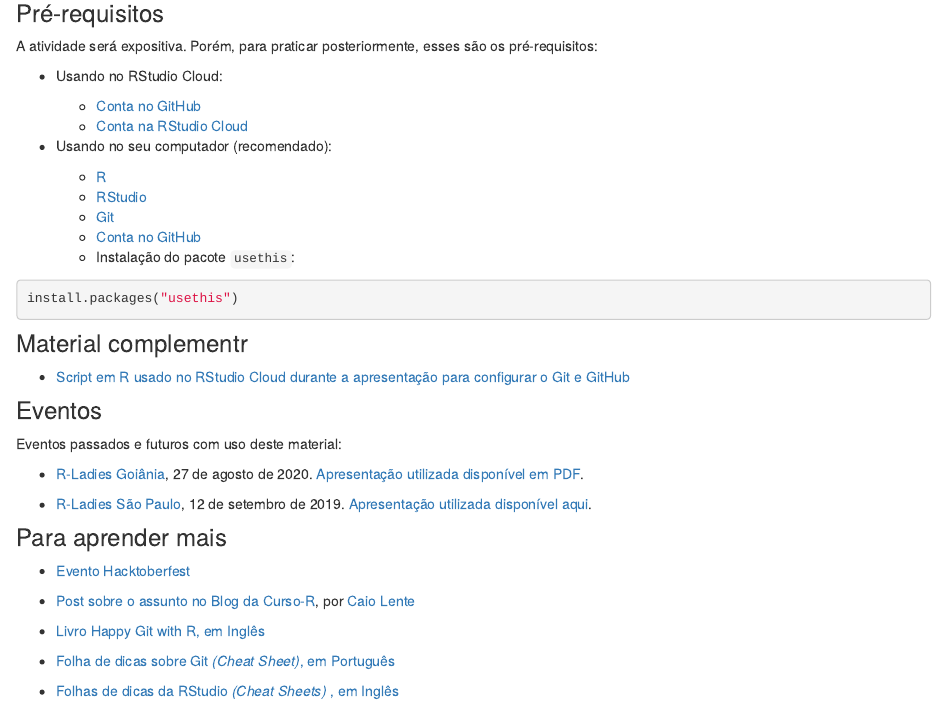
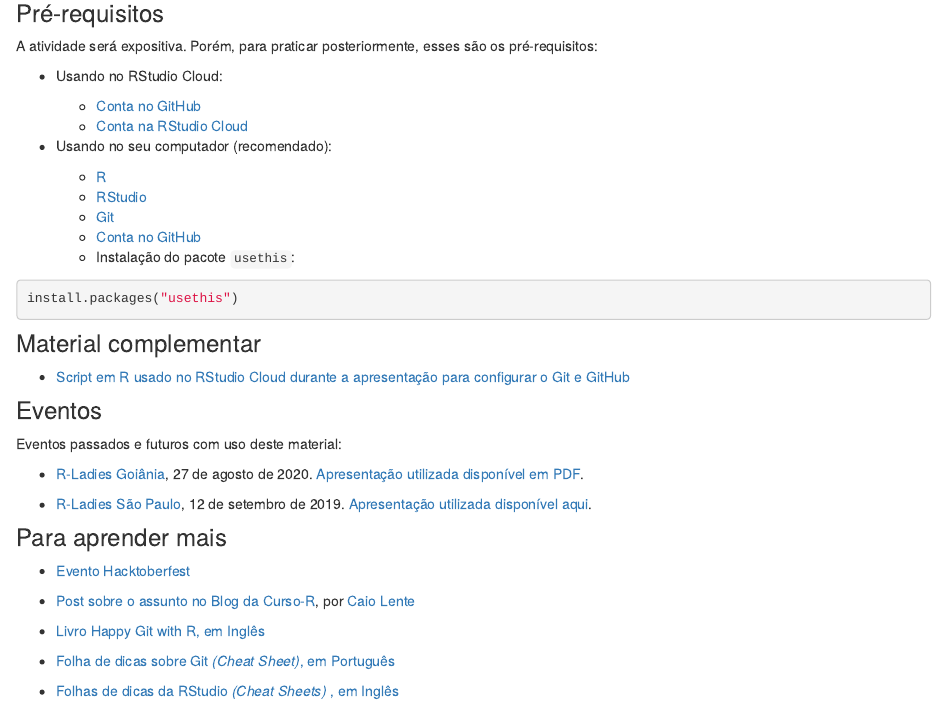
Before and after one commit to beatrizmilz/slidesR, an R Markdown document (docs/git_rstudio.Rmd): the page in a window 1100 px wide, from 840 px down. Rendered offline with R 4.5, knitr and Pandoc, with nearby package versions; drawn as R Markdown's standard HTML page in place of the format the file asks for; some code elsewhere in the file could not run offline.

Commit message:
fix typo

````diff
--- a/docs/git_rstudio.Rmd
+++ b/docs/git_rstudio.Rmd
@@ -47,7 +47,7 @@
 install.packages("usethis")
 ```
 
-### Material complementr
+### Material complementar
 
 - [Script em R usado no RStudio Cloud durante a apresentação  para configurar o Git e GitHub](https://beatrizmilz.github.io/slidesR/git_rstudio/rstudio-cloud/script_config_git.R)
 
````
Also changed, not shown: 2 other files.
